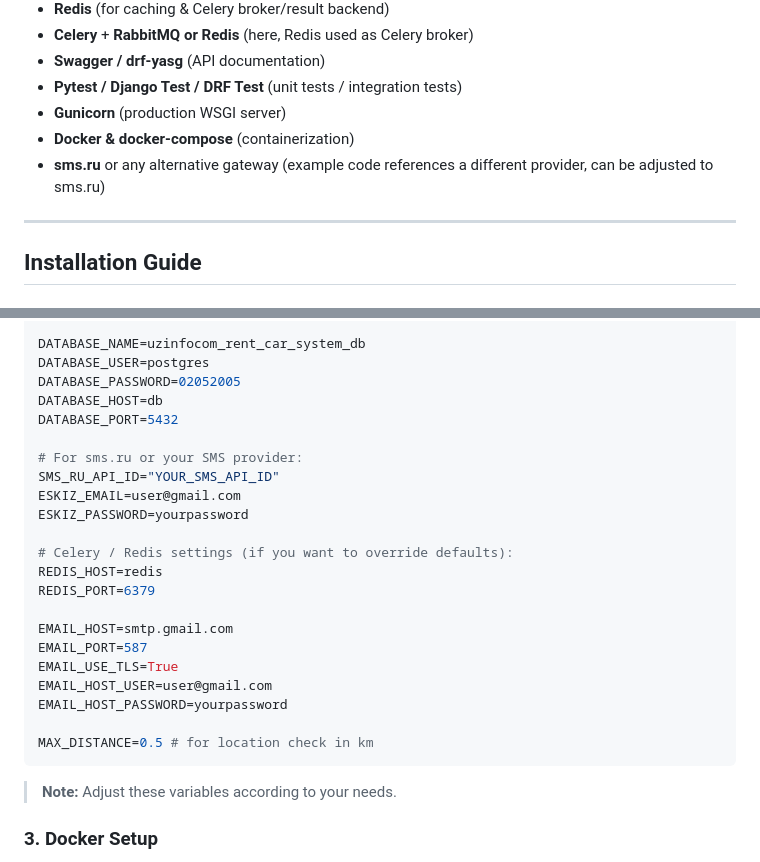
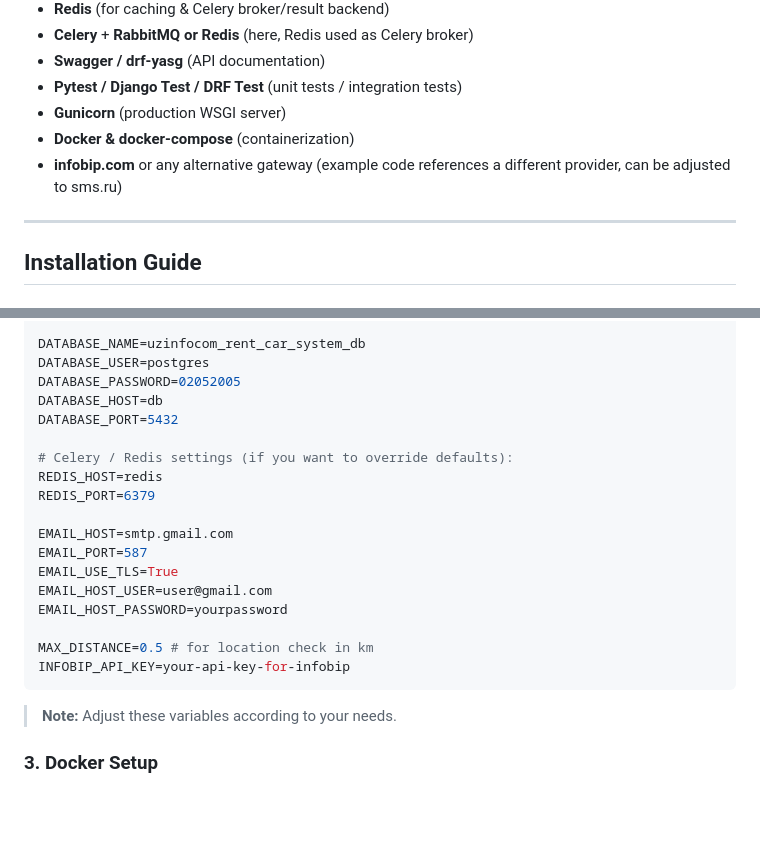
Before and after one commit to Diyarbekoralbaev/uzinfocom_rent_car_system, a Markdown page: README.md, 2 parts joined by grey strips. GitHub-like rendering; blank space fills up the shorter version.

Commit message:
docs(README.md): sms providor changed to infobip.com. enviroments updated for infobip.com

````diff
--- a/README.md
+++ b/README.md
@@ -99,7 +99,7 @@ A simplified view:
 - **Pytest / Django Test / DRF Test** (unit tests / integration tests)
 - **Gunicorn** (production WSGI server)
 - **Docker & docker-compose** (containerization)
-- **sms.ru** or any alternative gateway (example code references a different provider, can be adjusted to sms.ru)
+- **infobip.com** or any alternative gateway (example code references a different provider, can be adjusted to sms.ru)
 
 ---
 
@@ -124,11 +124,6 @@ DATABASE_PASSWORD=02052005
 DATABASE_HOST=db
 DATABASE_PORT=5432
 
-# For sms.ru or your SMS provider:
-SMS_RU_API_ID="YOUR_SMS_API_ID"
-ESKIZ_EMAIL=user@gmail.com
-ESKIZ_PASSWORD=yourpassword
-
 # Celery / Redis settings (if you want to override defaults):
 REDIS_HOST=redis
 REDIS_PORT=6379
@@ -140,6 +135,7 @@ EMAIL_HOST_USER=user@gmail.com
 EMAIL_HOST_PASSWORD=yourpassword
 
 MAX_DISTANCE=0.5 # for location check in km
+INFOBIP_API_KEY=your-api-key-for-infobip
 ```
 > **Note:** Adjust these variables according to your needs.
 
````
